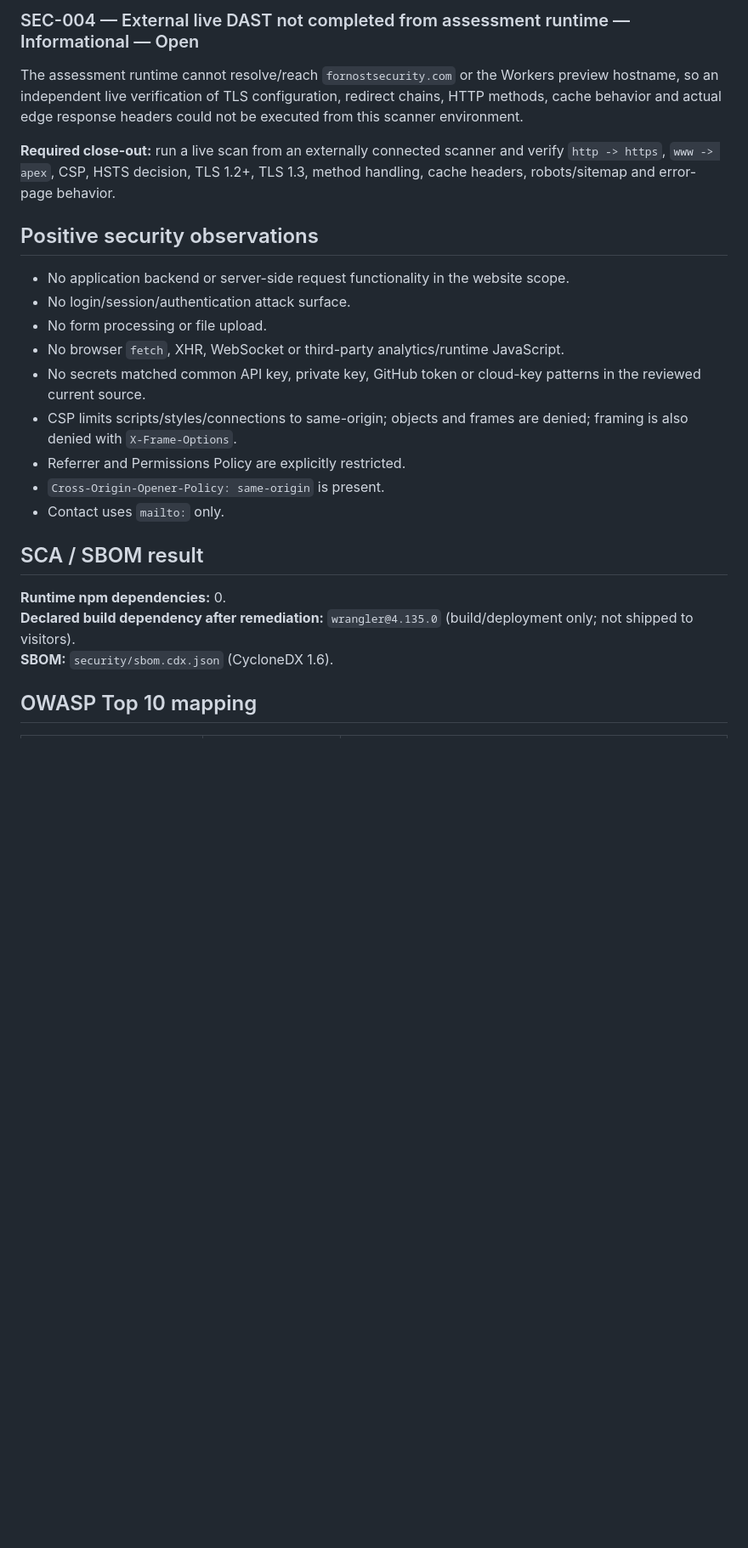
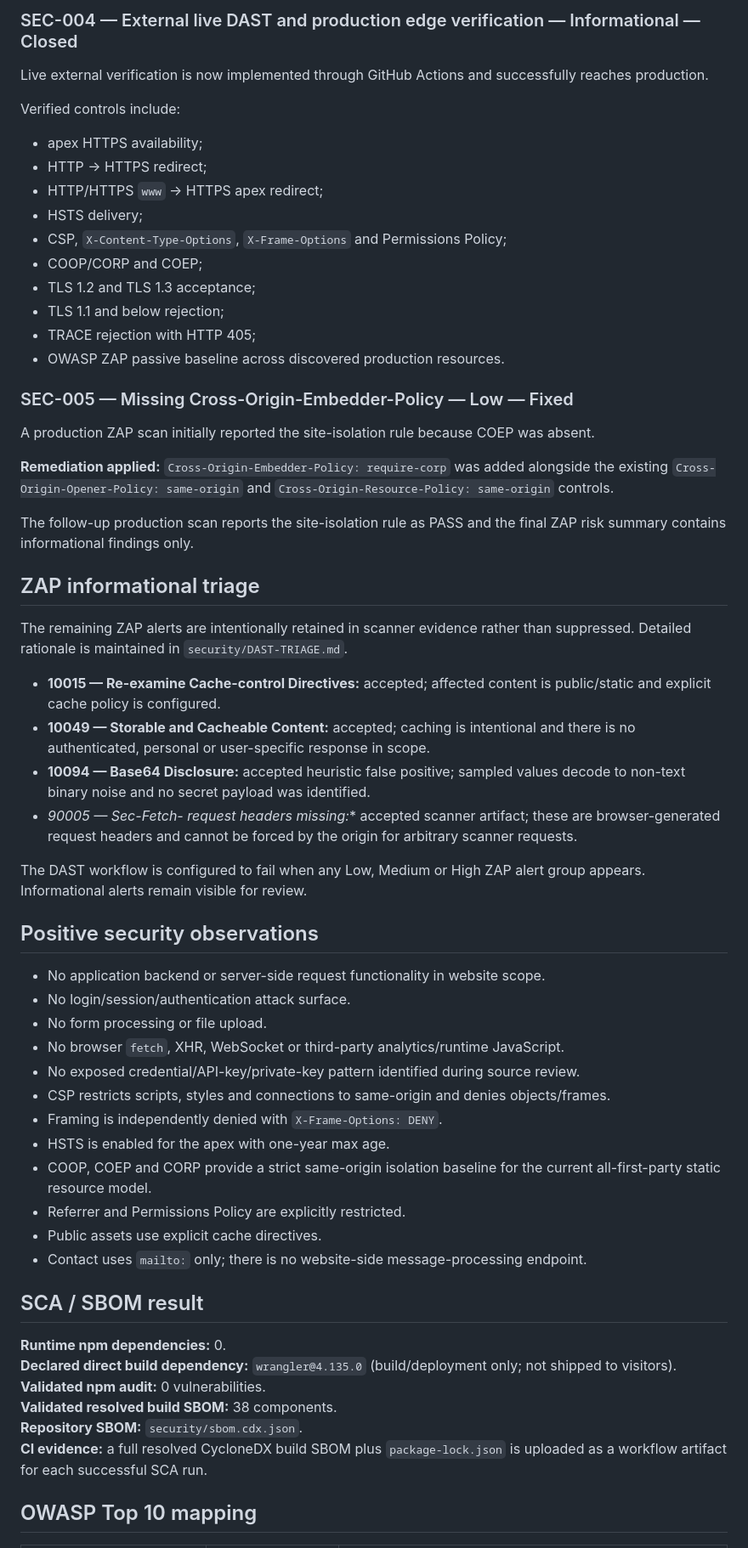
Before and after one commit to jacobevci-lab/Fornost, a Markdown page: security/SECURITY-ASSESSMENT.md, the part around one of its changes. Shown at 85% size. GitHub-like rendering; blank space fills up the shorter version.

Commit message:
security: close live AppSec assessment and record DAST triage

```diff
--- a/security/SECURITY-ASSESSMENT.md
+++ b/security/SECURITY-ASSESSMENT.md
@@ -46,27 +77,63 @@ The language switcher writes only hard-coded translation constants to `innerHTML
 
-### SEC-004 — External live DAST not completed from assessment runtime — Informational — Open
+### SEC-004 — External live DAST and production edge verification — Informational — Closed
 
-The assessment runtime cannot resolve/reach `fornostsecurity.com` or the Workers preview hostname, so an independent live verification of TLS configuration, redirect chains, HTTP methods, cache behavior and actual edge response headers could not be executed from this scanner environment.
+Live external verification is now implemented through GitHub Actions and successfully reaches production.
 
-**Required close-out:** run a live scan from an externally connected scanner and verify `http -> https`, `www -> apex`, CSP, HSTS decision, TLS 1.2+, TLS 1.3, method handling, cache headers, robots/sitemap and error-page behavior.
+Verified controls include:
+
+- apex HTTPS availability;
+- HTTP -> HTTPS redirect;
+- HTTP/HTTPS `www` -> HTTPS apex redirect;
+- HSTS delivery;
+- CSP, `X-Content-Type-Options`, `X-Frame-Options` and Permissions Policy;
+- COOP/CORP and COEP;
+- TLS 1.2 and TLS 1.3 acceptance;
+- TLS 1.1 and below rejection;
+- TRACE rejection with HTTP 405;
+- OWASP ZAP passive baseline across discovered production resources.
+
+### SEC-005 — Missing Cross-Origin-Embedder-Policy — Low — Fixed
+
+A production ZAP scan initially reported the site-isolation rule because COEP was absent.
+
+**Remediation applied:** `Cross-Origin-Embedder-Policy: require-corp` was added alongside the existing `Cross-Origin-Opener-Policy: same-origin` and `Cross-Origin-Resource-Policy: same-origin` controls.
+
+The follow-up production scan reports the site-isolation rule as PASS and the final ZAP risk summary contains informational findings only.
+
+## ZAP informational triage
+
+The remaining ZAP alerts are intentionally retained in scanner evidence rather than suppressed. Detailed rationale is maintained in `security/DAST-TRIAGE.md`.
+
+- **10015 — Re-examine Cache-control Directives:** accepted; affected content is public/static and explicit cache policy is configured.
+- **10049 — Storable and Cacheable Content:** accepted; caching is intentional and there is no authenticated, personal or user-specific response in scope.
+- **10094 — Base64 Disclosure:** accepted heuristic false positive; sampled values decode to non-text binary noise and no secret payload was identified.
+- **90005 — Sec-Fetch-* request headers missing:** accepted scanner artifact; these are browser-generated request headers and cannot be forced by the origin for arbitrary scanner requests.
+
+The DAST workflow is configured to fail when any Low, Medium or High ZAP alert group appears. Informational alerts remain visible for review.
 
 ## Positive security observations
 
-- No application backend or server-side request functionality in the website scope.
+- No application backend or server-side request functionality in website scope.
 - No login/session/authentication attack surface.
 - No form processing or file upload.
 - No browser `fetch`, XHR, WebSocket or third-party analytics/runtime JavaScript.
-- No secrets matched common API key, private key, GitHub token or cloud-key patterns in the reviewed current source.
-- CSP limits scripts/styles/connections to same-origin; objects and frames are denied; framing is also denied with `X-Frame-Options`.
+- No exposed credential/API-key/private-key pattern identified during source review.
+- CSP restricts scripts, styles and connections to same-origin and denies objects/frames.
+- Framing is independently denied with `X-Frame-Options: DENY`.
+- HSTS is enabled for the apex with one-year max age.
+- COOP, COEP and CORP provide a strict same-origin isolation baseline for the current all-first-party static resource model.
 - Referrer and Permissions Policy are explicitly restricted.
-- `Cross-Origin-Opener-Policy: same-origin` is present.
-- Contact uses `mailto:` only.
+- Public assets use explicit cache directives.
+- Contact uses `mailto:` only; there is no website-side message-processing endpoint.
 
 ## SCA / SBOM result
 
 **Runtime npm dependencies:** 0.
-**Declared build dependency after remediation:** `wrangler@4.135.0` (build/deployment only; not shipped to visitors).
-**SBOM:** `security/sbom.cdx.json` (CycloneDX 1.6).
+**Declared direct build dependency:** `wrangler@4.135.0` (build/deployment only; not shipped to visitors).
+**Validated npm audit:** 0 vulnerabilities.
+**Validated resolved build SBOM:** 38 components.
+**Repository SBOM:** `security/sbom.cdx.json`.
+**CI evidence:** a full resolved CycloneDX build SBOM plus `package-lock.json` is uploaded as a workflow artifact for each successful SCA run.
 
 ## OWASP Top 10 mapping
 
```
Also changed, not shown: other parts of security/SECURITY-ASSESSMENT.md (+66 -36 lines).
